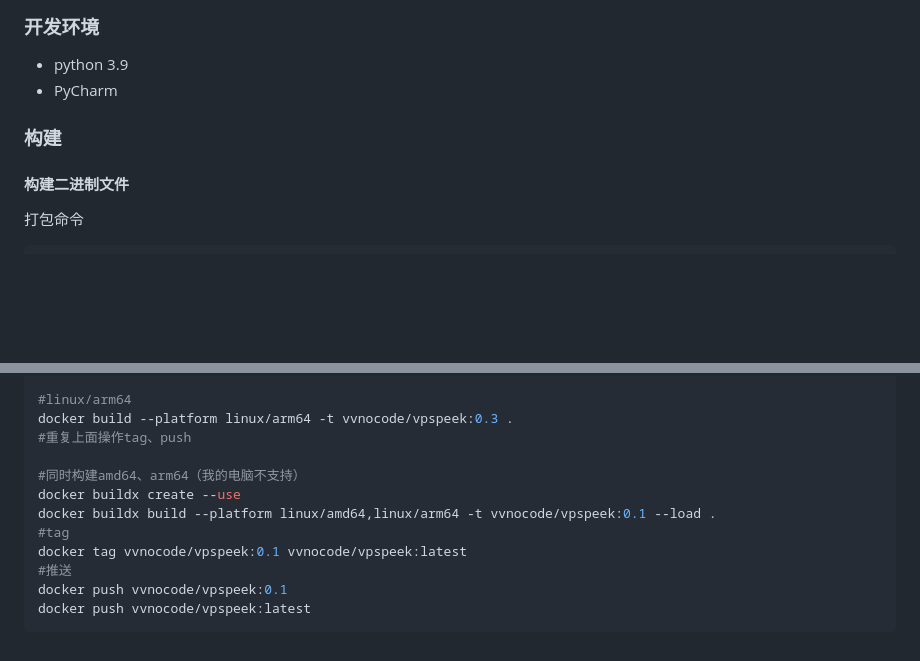
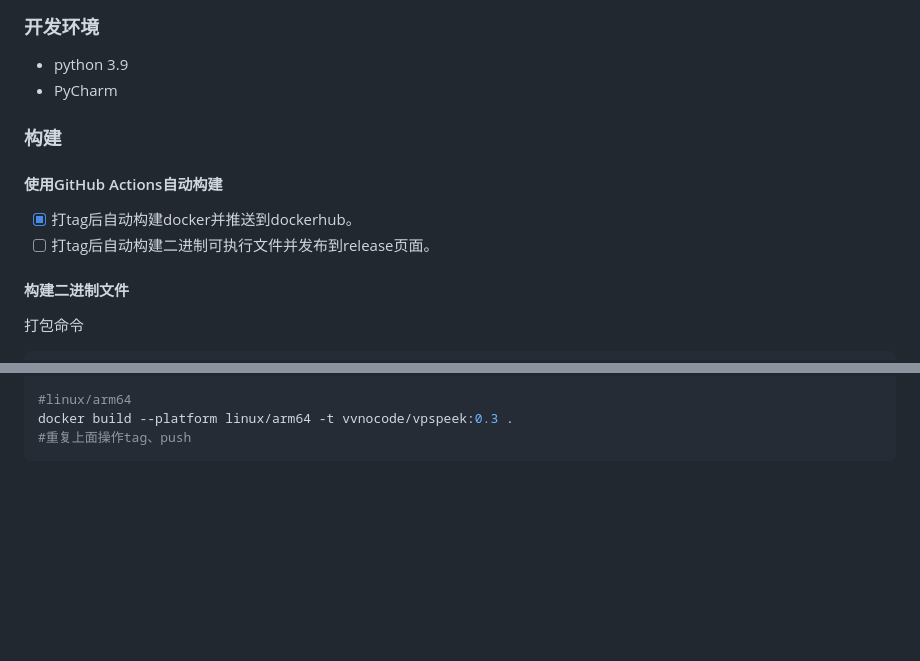
Before and after one commit to vvnocode/vpspeek, a Markdown page: README.md, 2 parts joined by grey strips. Drawn GitHub-style; blank space fills up the shorter version.

Commit message:
更新文档

````diff
--- a/README.md
+++ b/README.md
@@ -100,6 +100,11 @@ curl -o /dev/null -s -w "%{size_download} %{time_total} %{speed_download}\n" 'ht
 
 ### 构建
 
+#### 使用GitHub Actions自动构建
+
+- [x] 打tag后自动构建docker并推送到dockerhub。
+- [ ] 打tag后自动构建二进制可执行文件并发布到release页面。
+
 #### 构建二进制文件
 
 打包命令
@@ -123,13 +128,4 @@ docker push vvnocode/vpspeek:latest
 #linux/arm64
 docker build --platform linux/arm64 -t vvnocode/vpspeek:0.3 .
 #重复上面操作tag、push
-
-#同时构建amd64、arm64（我的电脑不支持）
-docker buildx create --use
-docker buildx build --platform linux/amd64,linux/arm64 -t vvnocode/vpspeek:0.1 --load .
-#tag
-docker tag vvnocode/vpspeek:0.1 vvnocode/vpspeek:latest
-#推送
-docker push vvnocode/vpspeek:0.1
-docker push vvnocode/vpspeek:latest
 ```
````
